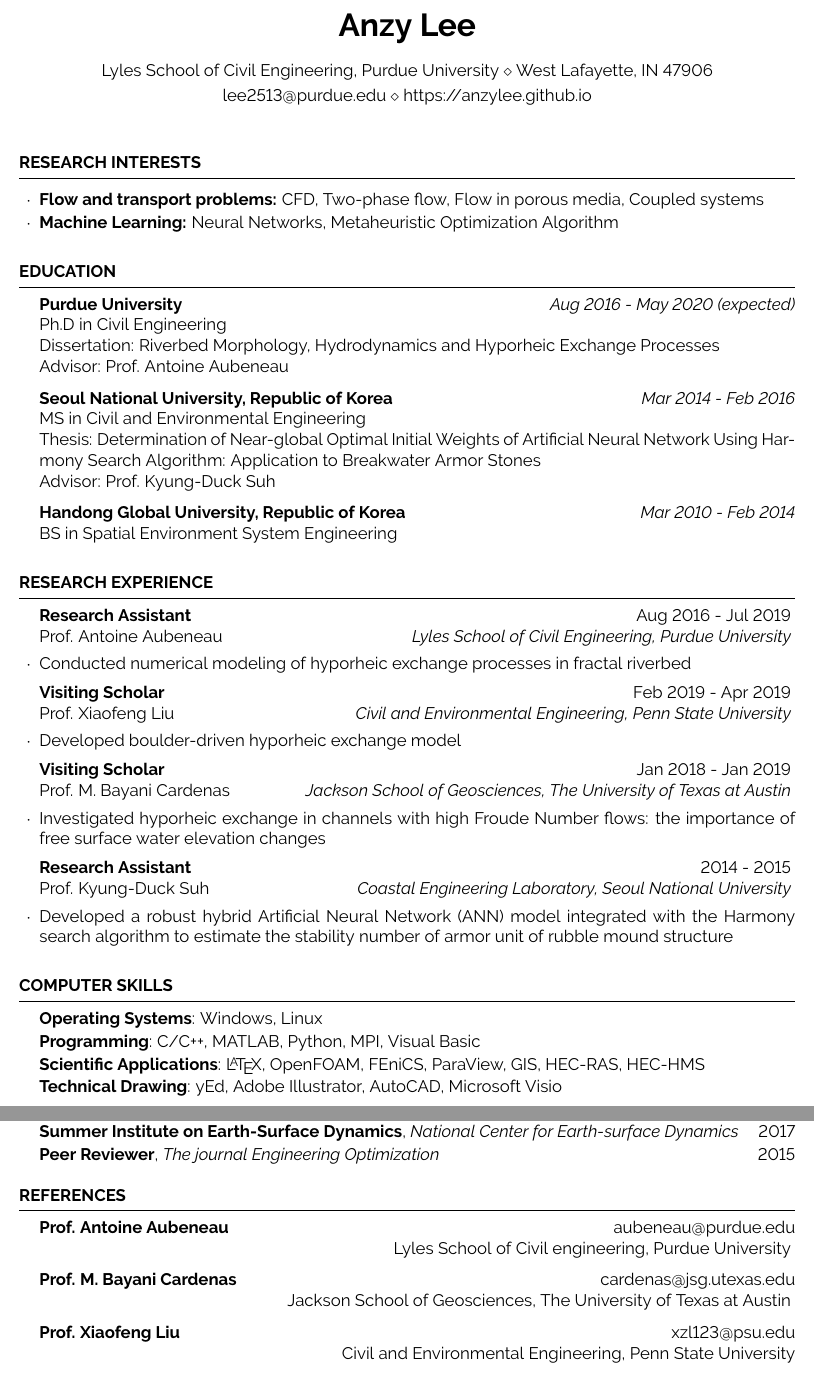
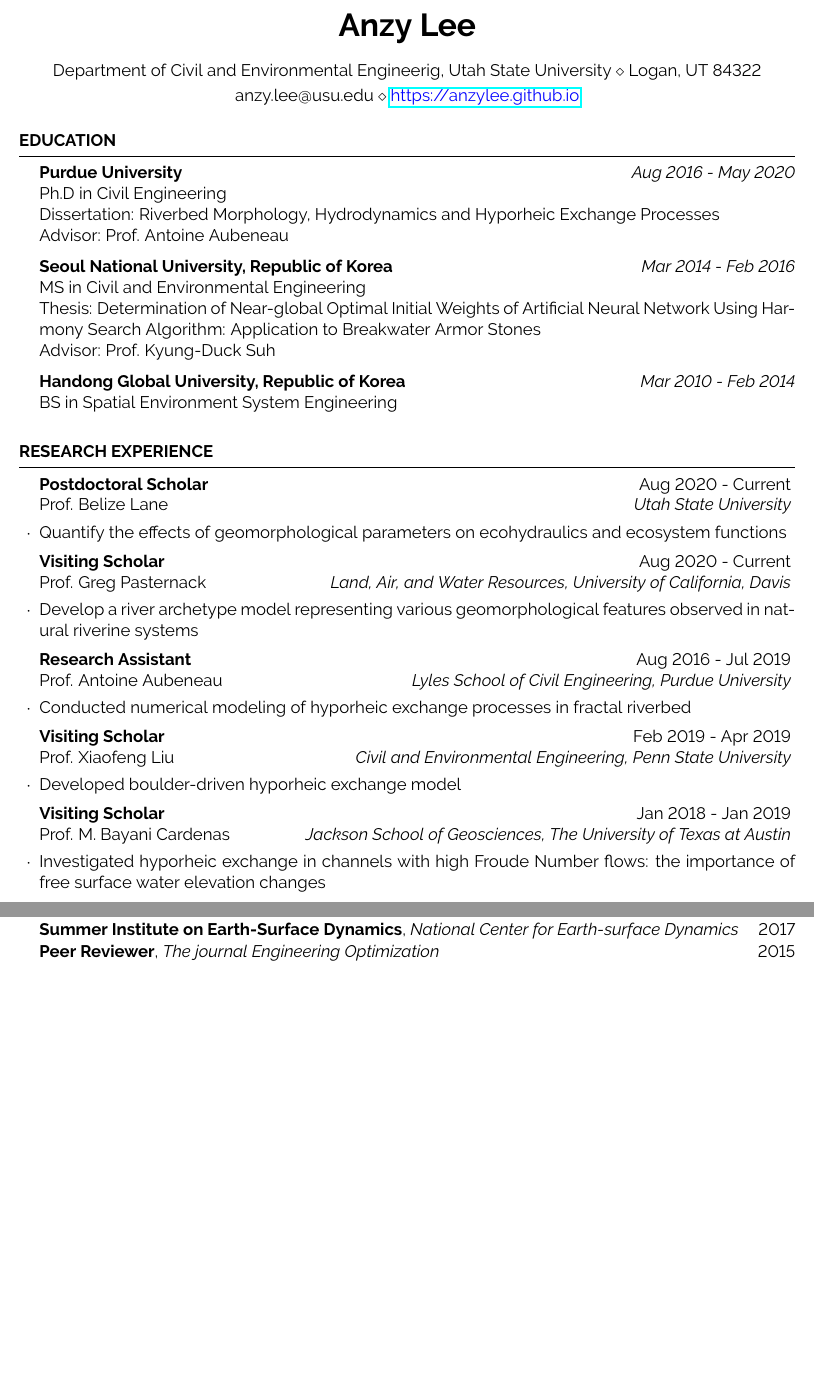
Before and after one commit to anzylee/anzylee.github.io, a LaTeX CV (anzyLee.tex): two parts of pages 1 and 2 of 2, joined at a grey line, cut so that both start at the same text, the shorter picture padded with empty space. The pictures show the PDF file anzyLee.pdf that the author committed with the source.

Commit message:
CV_update

```diff
--- a/anzyLee.tex
+++ b/anzyLee.tex
@@ -30,23 +32,23 @@
 
 \name{Anzy Lee} % Your name
 
-\address{Lyles School of Civil Engineering, Purdue University \\ West Lafayette, IN 47906} % Your address
+\address{Department of Civil and Environmental Engineerig, Utah State University \\ Logan, UT 84322} % Your address
 %\address{123 Pleasant Lane \\ City, State 12345} % Your secondary addess (optional)
-\address{lee2513@purdue.edu \\ https://anzylee.github.io} % Your phone number and email
+\address{anzy.lee@usu.edu \\ \href{https://anzylee.github.io}{\textcolor{blue}{https://anzylee.github.io}}} % Your phone number and email
 
 \begin{document}
 
 %----------------------------------------------------------------------------------------
 %	Research interests
 %----------------------------------------------------------------------------------------
-\vspace{5mm}
-\begin{rSection}{Research Interests}
-\begin{rSubsection}{}{}{}{}
-\vspace{-2.5mm}
-\item {\bf Flow and transport problems:} CFD, Two-phase flow, Flow in porous media, Coupled systems
-\item {\bf Machine Learning:} Neural Networks, Metaheuristic Optimization Algorithm
-\end{rSubsection}
-\end{rSection}
+%\vspace{5mm}
+%\begin{rSection}{Research Interests}
+%\begin{rSubsection}{}{}{}{}
+%\vspace{-2.5mm}
+%\item {\bf Flow and transport problems:} Hydrodynamic models, CFD, Two-phase flow, Flow in porous media, Coupled systems
+%\item {\bf Machine Learning:} Neural Networks, Metaheuristic Optimization Algorithm
+%\end{rSubsection}
+%\end{rSection}
 
 %----------------------------------------------------------------------------------------
 %	EDUCATION SECTION
@@ -54,7 +56,7 @@
 
 \begin{rSection}{Education}
 
-{\bf Purdue University} \hfill {\em Aug 2016 - May 2020 (expected)} \\
+{\bf Purdue University} \hfill {\em Aug 2016 - May 2020} \\
 Ph.D in Civil Engineering  \\
 Dissertation: Riverbed Morphology, Hydrodynamics and Hyporheic Exchange Processes \\
 Advisor: Prof. Antoine Aubeneau
@@ -78,9 +80,20 @@
 
 \begin{rSection}{RESEARCH EXPERIENCE }
 
+%------------------------------------------------
+
+\begin{rSubsection}{Postdoctoral Scholar}{Aug 2020 - Current}{Prof. Belize Lane}{\textit{Utah State University}}
+\item  Quantify the effects of geomorphological parameters on ecohydraulics and ecosystem functions
+\end{rSubsection}
 
 %------------------------------------------------
+\vspace{-2.5mm}
+\begin{rSubsection}{Visiting Scholar}{Aug 2020 - Current}{Prof. Greg Pasternack}{\textit{Land, Air, and Water Resources, University of California, Davis}}
+\item  Develop a river archetype model representing various geomorphological features observed in natural riverine systems
+\end{rSubsection}
 
+%------------------------------------------------
+\vspace{-2.5mm}
 \begin{rSubsection}{Research Assistant}{Aug 2016 - Jul 2019}{Prof. Antoine Aubeneau}{\textit{Lyles School of Civil Engineering, Purdue University}}
 \item Conducted numerical modeling of hyporheic exchange processes in fractal riverbed
 \end{rSubsection}
@@ -99,10 +112,10 @@
 \end{rSubsection}
 
 %------------------------------------------------
-\vspace{-2.5mm}
-\begin{rSubsection}{Research Assistant}{2014 - 2015}{Prof. Kyung-Duck Suh}{\textit{Coastal Engineering Laboratory, Seoul National University}}
-\item Developed a robust hybrid Artificial Neural Network (ANN) model integrated with the Harmony search algorithm to estimate the stability number of armor unit of rubble mound structure
-\end{rSubsection}
+%\vspace{-2.5mm}
+%\begin{rSubsection}{Research Assistant}{2014 - 2015}{Prof. Kyung-Duck Suh}{\textit{Coastal Engineering Laboratory, Seoul National University}}
+%\item Developed a robust hybrid Artificial Neural Network (ANN) model integrated with the Harmony search algorithm to estimate the stability number of armor unit of rubble mound structure
+%\end{rSubsection}
 
 
 %------------------------------------------------
@@ -114,9 +127,3 @@
 %----------------------------------------------------------------------------------------
 
 
-\begin{rSection}{COMPUTER SKILLS }
-\vspace{-2.5mm}
-\item \textbf{Operating Systems}: Windows, Linux
-\item \textbf{Programming}: C/C++, MATLAB, Python, MPI, Visual Basic
-\item \textbf{Scientific Applications}: \LaTeX, OpenFOAM, FEniCS, ParaView, GIS, HEC-RAS, HEC-HMS
-\item \textbf{Technical Drawing}: yEd, Adobe Illustrator, AutoCAD, Microsoft Visio
@@ -173,17 +187,17 @@
 %----------------------------------------------------------------------------------------
 
 
-\begin{rSection}{REFERENCES}
-\vspace{-2.5mm}
-\item \textbf{Prof. Antoine Aubeneau} \hfill aubeneau@purdue.edu
-\\ \hspace*{\fill} Lyles School of Civil engineering, Purdue University
-\vspace{2mm}
-\item \textbf{Prof. M. Bayani Cardenas} \hfill cardenas@jsg.utexas.edu
-\\ \hspace*{\fill} Jackson School of Geosciences, The University of Texas at Austin
-\vspace{2mm}
-\item \textbf{Prof. Xiaofeng Liu} \hfill xzl123@psu.edu
-\\ \hspace*{\fill} Civil and Environmental Engineering, Penn State University
-\end{rSection}
+%\begin{rSection}{REFERENCES}
+%\vspace{-2.5mm}
+%\item \textbf{Prof. Antoine Aubeneau} \hfill aubeneau@purdue.edu
+%\\ \hspace*{\fill} Lyles School of Civil engineering, Purdue University
+%\vspace{2mm}
+%\item \textbf{Prof. M. Bayani Cardenas} \hfill cardenas@jsg.utexas.edu
+%\\ \hspace*{\fill} Jackson School of Geosciences, The University of Texas at Austin
+%\vspace{2mm}
+%\item \textbf{Prof. Xiaofeng Liu} \hfill xzl123@psu.edu
+%\\ \hspace*{\fill} Civil and Environmental Engineering, Penn State University
+%\end{rSection}
 %----------------------------------------------------------------------------------------
 %	EXAMPLE SECTION
 %----------------------------------------------------------------------------------------
```
Also changed, not shown: anzyLee.pdf, anzyLee.tex (27 more changed lines), 4 other files.
